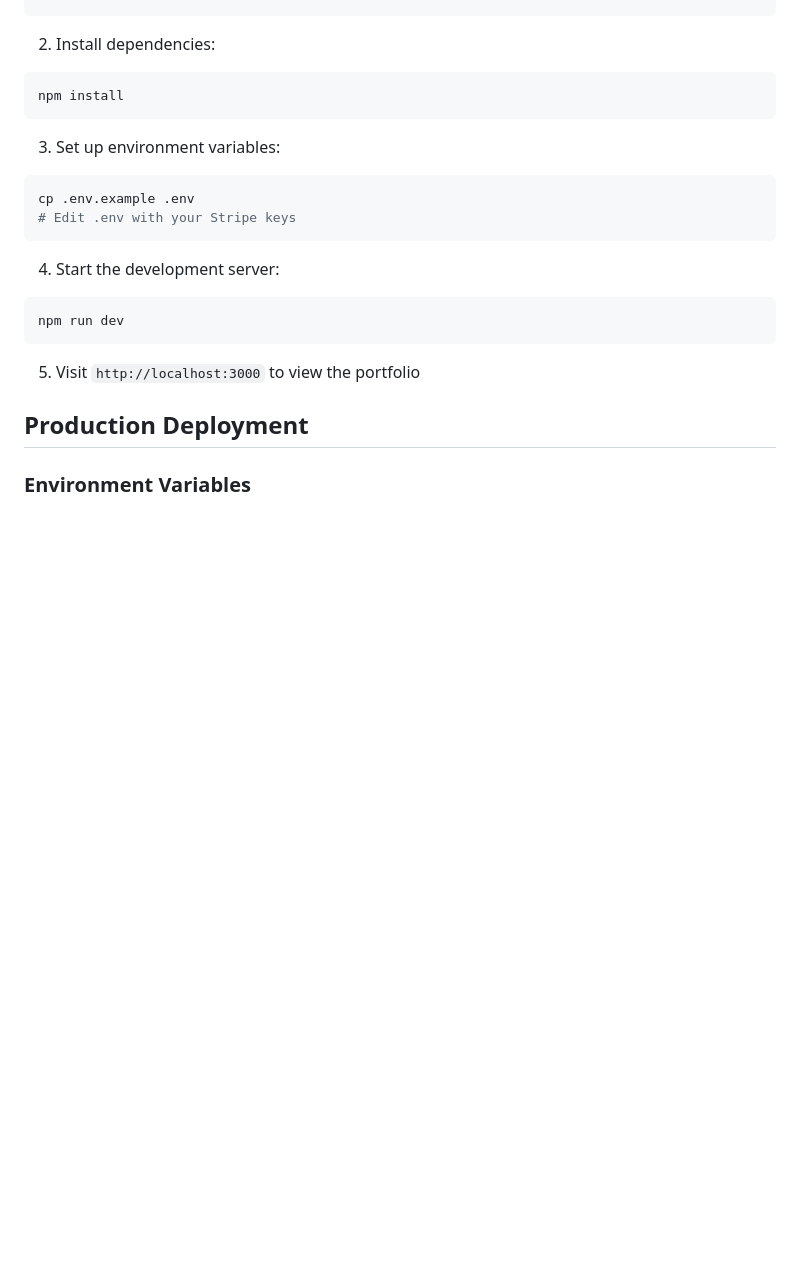
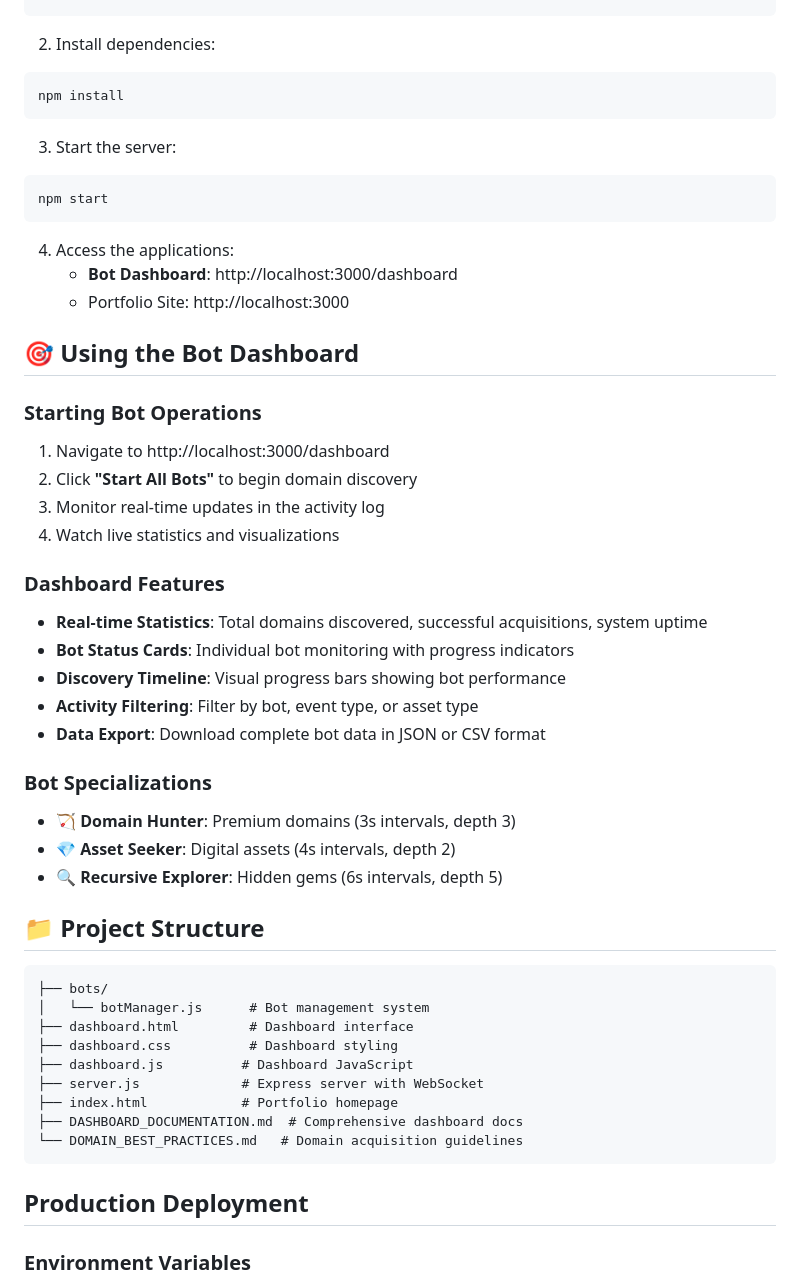
Before and after one commit to ueservices/Domjuan-1, a Markdown page: README.md, the part around one of its changes. GitHub-like rendering; blank space fills up the shorter version.

Commit message:
Complete dashboard documentation and finalize bot system implementation
Co-authored-by: ueservices <222967632+ueservices@users.noreply.github.com>

````diff
--- a/README.md
+++ b/README.md
@@ -43,18 +40,48 @@ cd Domjuan-1
 npm install
 ```
 
-3. Set up environment variables:
+3. Start the server:
 ```bash
-cp .env.example .env
-# Edit .env with your Stripe keys
+npm start
 ```
 
-4. Start the development server:
-```bash
-npm run dev
+4. Access the applications:
+   - **Bot Dashboard**: http://localhost:3000/dashboard
+   - Portfolio Site: http://localhost:3000
+
+## 🎯 Using the Bot Dashboard
+
+### Starting Bot Operations
+1. Navigate to http://localhost:3000/dashboard
+2. Click **"Start All Bots"** to begin domain discovery
+3. Monitor real-time updates in the activity log
+4. Watch live statistics and visualizations
+
+### Dashboard Features
+- **Real-time Statistics**: Total domains discovered, successful acquisitions, system uptime
+- **Bot Status Cards**: Individual bot monitoring with progress indicators
+- **Discovery Timeline**: Visual progress bars showing bot performance
+- **Activity Filtering**: Filter by bot, event type, or asset type
+- **Data Export**: Download complete bot data in JSON or CSV format
+
+### Bot Specializations
+- **🏹 Domain Hunter**: Premium domains (3s intervals, depth 3)
+- **💎 Asset Seeker**: Digital assets (4s intervals, depth 2)
+- **🔍 Recursive Explorer**: Hidden gems (6s intervals, depth 5)
+
+## 📁 Project Structure
+
 ```
-
-5. Visit `http://localhost:3000` to view the portfolio
+├── bots/
+│   └── botManager.js      # Bot management system
+├── dashboard.html         # Dashboard interface
+├── dashboard.css          # Dashboard styling
+├── dashboard.js          # Dashboard JavaScript
+├── server.js             # Express server with WebSocket
+├── index.html            # Portfolio homepage
+├── DASHBOARD_DOCUMENTATION.md  # Comprehensive dashboard docs
+└── DOMAIN_BEST_PRACTICES.md   # Domain acquisition guidelines
+```
 
 ## Production Deployment
 
````
Also changed, not shown: other parts of README.md (+17 -20 lines), DASHBOARD_DOCUMENTATION.md (added, +286 -0 lines).
